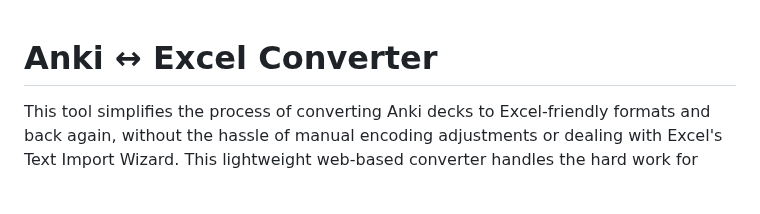
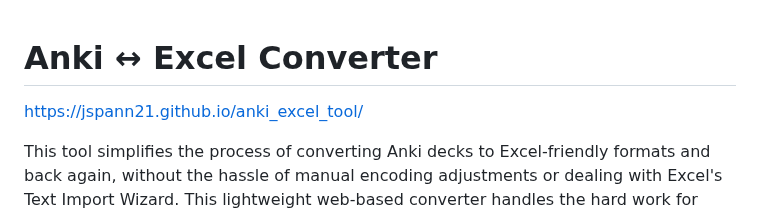
Before and after one commit to jspann21/anki_excel_tool, a Markdown page: README.md, the part around the change. GitHub-like rendering; blank space fills up the shorter version.

Commit message:
add link to github page

```diff
--- a/README.md
+++ b/README.md
@@ -1,4 +1,5 @@
 # Anki ↔ Excel Converter
+[https://jspann21.github.io/anki_excel_tool/](https://jspann21.github.io/anki_excel_tool/)
 
 This tool simplifies the process of converting Anki decks to Excel-friendly formats and back again, without the hassle of manual encoding adjustments or dealing with Excel's Text Import Wizard. This lightweight web-based converter handles the hard work for you, processing files entirely locally in your browser. Your files are not uploaded, and no data is stored.
 
```
